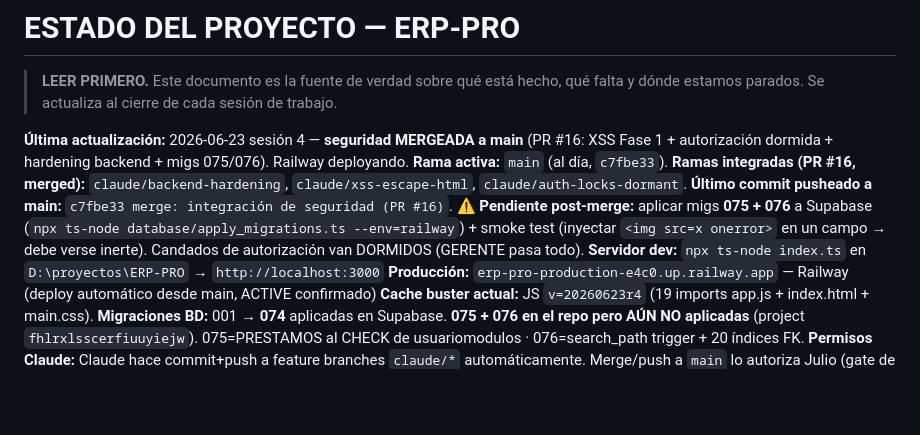
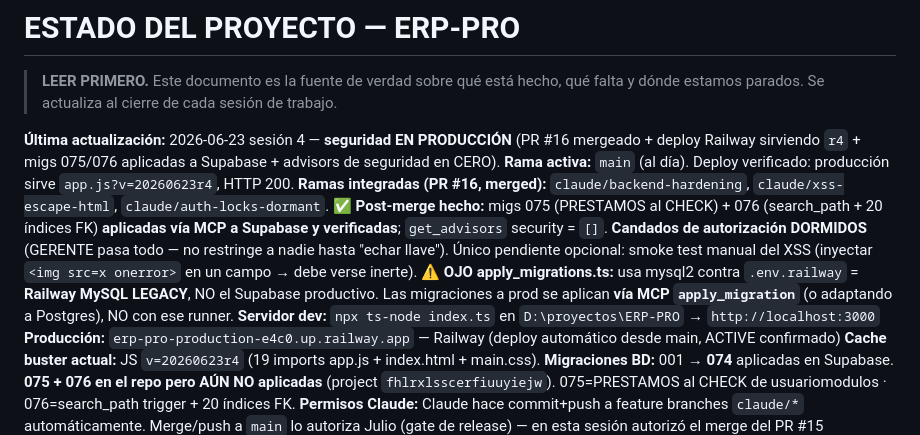
Before and after one commit to csolucionesup-hub/ERP-PRO, a Markdown page: ESTADO.md, the part around the change. Drawn GitHub-style; blank space fills up the shorter version.

Commit message:
docs(estado): seguridad en producción — migs 075/076 aplicadas + deploy r4 verificado + advisors en cero
Co-Authored-By: Claude Opus 4.8 <noreply@anthropic.com>

```diff
--- a/ESTADO.md
+++ b/ESTADO.md
@@ -2,11 +2,11 @@
 
 > **LEER PRIMERO.** Este documento es la fuente de verdad sobre qué está hecho, qué falta y dónde estamos parados. Se actualiza al cierre de cada sesión de trabajo.
 
-**Última actualización:** 2026-06-23 sesión 4 — **seguridad MERGEADA a main** (PR #16: XSS Fase 1 + autorización dormida + hardening backend + migs 075/076). Railway deployando.
-**Rama activa:** `main` (al día, `c7fbe33`).
+**Última actualización:** 2026-06-23 sesión 4 — **seguridad EN PRODUCCIÓN** (PR #16 mergeado + deploy Railway sirviendo `r4` + migs 075/076 aplicadas a Supabase + advisors de seguridad en CERO).
+**Rama activa:** `main` (al día). Deploy verificado: producción sirve `app.js?v=20260623r4`, HTTP 200.
 **Ramas integradas (PR #16, merged):** `claude/backend-hardening`, `claude/xss-escape-html`, `claude/auth-locks-dormant`.
-**Último commit pusheado a main:** `c7fbe33 merge: integración de seguridad (PR #16)`.
-**⚠ Pendiente post-merge:** aplicar migs **075 + 076** a Supabase (`npx ts-node database/apply_migrations.ts --env=railway`) + smoke test (inyectar `<img src=x onerror>` en un campo → debe verse inerte). Candados de autorización van DORMIDOS (GERENTE pasa todo).
+**✅ Post-merge hecho:** migs 075 (PRESTAMOS al CHECK) + 076 (search_path + 20 índices FK) **aplicadas vía MCP a Supabase y verificadas**; `get_advisors` security = `[]`. **Candados de autorización DORMIDOS** (GERENTE pasa todo — no restringe a nadie hasta "echar llave"). Único pendiente opcional: smoke test manual del XSS (inyectar `<img src=x onerror>` en un campo → debe verse inerte).
+**⚠ OJO apply_migrations.ts:** usa mysql2 contra `.env.railway` = **Railway MySQL LEGACY**, NO el Supabase productivo. Las migraciones a prod se aplican **vía MCP `apply_migration`** (o adaptando a Postgres), NO con ese runner.
 **Servidor dev:** `npx ts-node index.ts` en `D:\proyectos\ERP-PRO` → `http://localhost:3000`
 **Producción:** `erp-pro-production-e4c0.up.railway.app` — Railway (deploy automático desde main, ACTIVE confirmado)
 **Cache buster actual:** JS `v=20260623r4` (19 imports app.js + index.html + main.css).
```
